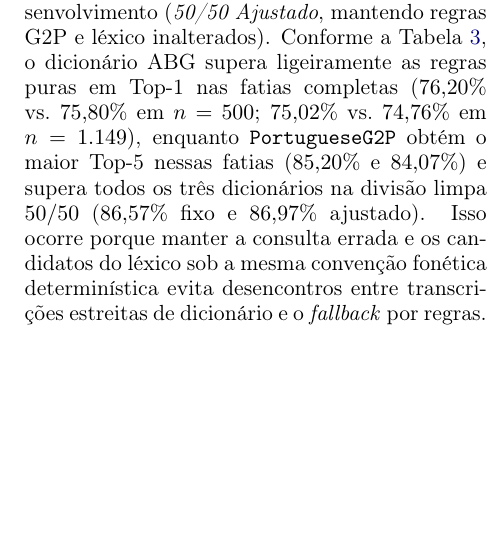
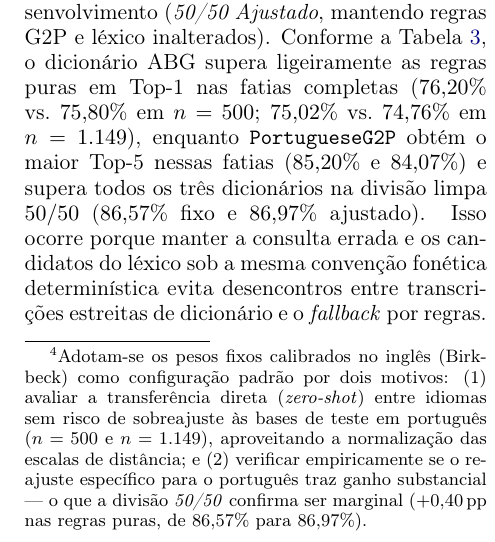
Before and after one commit to leolca/lipspell, a LaTeX paper (paper/linguamatica/artigo.tex): part of one column of page 5 of 8, cut so that both start at the same text, the shorter picture padded with empty space. Compiled offline with pdfLaTeX.

Commit message:
Add footnote explaining use of fixed English weights in Linguamatica paper

```diff
--- a/paper/linguamatica/artigo.tex
+++ b/paper/linguamatica/artigo.tex
@@ -124,7 +124,7 @@ Somente fonético           & 96,8\% / 95,8\% & 38,80\% & 67,60\% & 39,60\% & 67
 
 \subsection{Dicionários de Pronúncia vs.\ G2P por Regras em Português}
 \label{sec:pt_dicts}
-Para avaliar o impacto de dicionários externos de pronúncia dentro do pipeline completo do LipSpell (e não como avaliação isolada de transcrição G2P), comparamos o \texttt{PortugueseG2P} contra três dicionários de pronúncia do português brasileiro (com \textit{fallback} por regras para palavras fora do dicionário): (1) \textbf{Corpus ABG} \citep{benevides2017abg} (\texttt{corpusabg\_ipa.csv}, $76.291$ formas), (2) \textbf{ipa-dict} \citep{opendictipadict} (\texttt{pt\_BR.txt}, derivado do Wiktionary, $95.933$ formas) e (3) \textbf{WikiPron} \citep{lee2020wikipron} (\texttt{por\_latn\_bz\_broad.tsv}, $188.055$ formas). Na normalização das transcrições dos dicionários, aplicamos decomposição NFD para remover marcas combinantes, acentos primário/secundário (/\textprimstress, \textsecstress/) e alongamentos (/\textlengthmark/), e remapeamos alofones fora do inventário (como /\textinvscr/$\rightarrow$/\textturnr/, /r, \textipa{;R}/$\rightarrow$/\textfishhookr/, /\textltilde/$\rightarrow$/l/, /\textgamma/$\rightarrow$/\textipa{g}/) aos segmentos da tabela de traços; palavras ausentes do dicionário recorrem diretamente ao \texttt{PortugueseG2P}. Avaliamos também uma partição limpa de erros não-palavra (\textit{non-word}) dentro do vocabulário: filtramos os $1.149$ pares mantendo apenas aqueles com forma incorreta ausente e alvo presente no léxico ($n=997$), embaralhamos com \texttt{Random(42)} e dividimos ao meio em desenvolvimento ($n=498$) e teste ($n=499$), comparando os pesos fixos do inglês (\textit{50/50 Fixo}) contra o reajuste exclusivo dos quatro pesos escalares $\boldsymbol{\lambda}$ na metade de desenvolvimento (\textit{50/50 Ajustado}, mantendo regras G2P e léxico inalterados). Conforme a Tabela~\ref{tab:pt_dicts}, o dicionário ABG supera ligeiramente as regras puras em Top-1 nas fatias completas ($76{,}20\%$ vs.\ $75{,}80\%$ em $n=500$; $75{,}02\%$ vs.\ $74{,}76\%$ em $n=1.149$), enquanto \texttt{PortugueseG2P} obtém o maior Top-5 nessas fatias ($85{,}20\%$ e $84{,}07\%$) e supera todos os três dicionários na divisão limpa $50/50$ ($86{,}57\%$ fixo e $86{,}97\%$ ajustado). Isso ocorre porque manter a consulta errada e os candidatos do léxico sob a mesma convenção fonética determinística evita desencontros entre transcrições estreitas de dicionário e o \textit{fallback} por regras.
+Para avaliar o impacto de dicionários externos de pronúncia dentro do pipeline completo do LipSpell (e não como avaliação isolada de transcrição G2P), comparamos o \texttt{PortugueseG2P} contra três dicionários de pronúncia do português brasileiro (com \textit{fallback} por regras para palavras fora do dicionário): (1) \textbf{Corpus ABG} \citep{benevides2017abg} (\texttt{corpusabg\_ipa.csv}, $76.291$ formas), (2) \textbf{ipa-dict} \citep{opendictipadict} (\texttt{pt\_BR.txt}, derivado do Wiktionary, $95.933$ formas) e (3) \textbf{WikiPron} \citep{lee2020wikipron} (\texttt{por\_latn\_bz\_broad.tsv}, $188.055$ formas). Na normalização das transcrições dos dicionários, aplicamos decomposição NFD para remover marcas combinantes, acentos primário/secundário (/\textprimstress, \textsecstress/) e alongamentos (/\textlengthmark/), e remapeamos alofones fora do inventário (como /\textinvscr/$\rightarrow$/\textturnr/, /r, \textipa{;R}/$\rightarrow$/\textfishhookr/, /\textltilde/$\rightarrow$/l/, /\textgamma/$\rightarrow$/\textipa{g}/) aos segmentos da tabela de traços; palavras ausentes do dicionário recorrem diretamente ao \texttt{PortugueseG2P}. Avaliamos também uma partição limpa de erros não-palavra (\textit{non-word}) dentro do vocabulário: filtramos os $1.149$ pares mantendo apenas aqueles com forma incorreta ausente e alvo presente no léxico ($n=997$), embaralhamos com \texttt{Random(42)} e dividimos ao meio em desenvolvimento ($n=498$) e teste ($n=499$), comparando os pesos fixos do inglês (\textit{50/50 Fixo})\footnote{Adotam-se os pesos fixos calibrados no inglês (Birkbeck) como configuração padrão por dois motivos: (1) avaliar a transferência direta (\textit{zero-shot}) entre idiomas sem risco de sobreajuste às bases de teste em português ($n=500$ e $n=1.149$), aproveitando a normalização das escalas de distância; e (2) verificar empiricamente se o reajuste específico para o português traz ganho substancial --- o que a divisão \textit{50/50} confirma ser marginal ($+0{,}40$\,pp nas regras puras, de $86{,}57\%$ para $86{,}97\%$).} contra o reajuste exclusivo dos quatro pesos escalares $\boldsymbol{\lambda}$ na metade de desenvolvimento (\textit{50/50 Ajustado}, mantendo regras G2P e léxico inalterados). Conforme a Tabela~\ref{tab:pt_dicts}, o dicionário ABG supera ligeiramente as regras puras em Top-1 nas fatias completas ($76{,}20\%$ vs.\ $75{,}80\%$ em $n=500$; $75{,}02\%$ vs.\ $74{,}76\%$ em $n=1.149$), enquanto \texttt{PortugueseG2P} obtém o maior Top-5 nessas fatias ($85{,}20\%$ e $84{,}07\%$) e supera todos os três dicionários na divisão limpa $50/50$ ($86{,}57\%$ fixo e $86{,}97\%$ ajustado). Isso ocorre porque manter a consulta errada e os candidatos do léxico sob a mesma convenção fonética determinística evita desencontros entre transcrições estreitas de dicionário e o \textit{fallback} por regras.
 
 \begin{table*}[ht]
 \centering
```
Also changed, not shown: paper/linguamatica/artigo.pdf.
